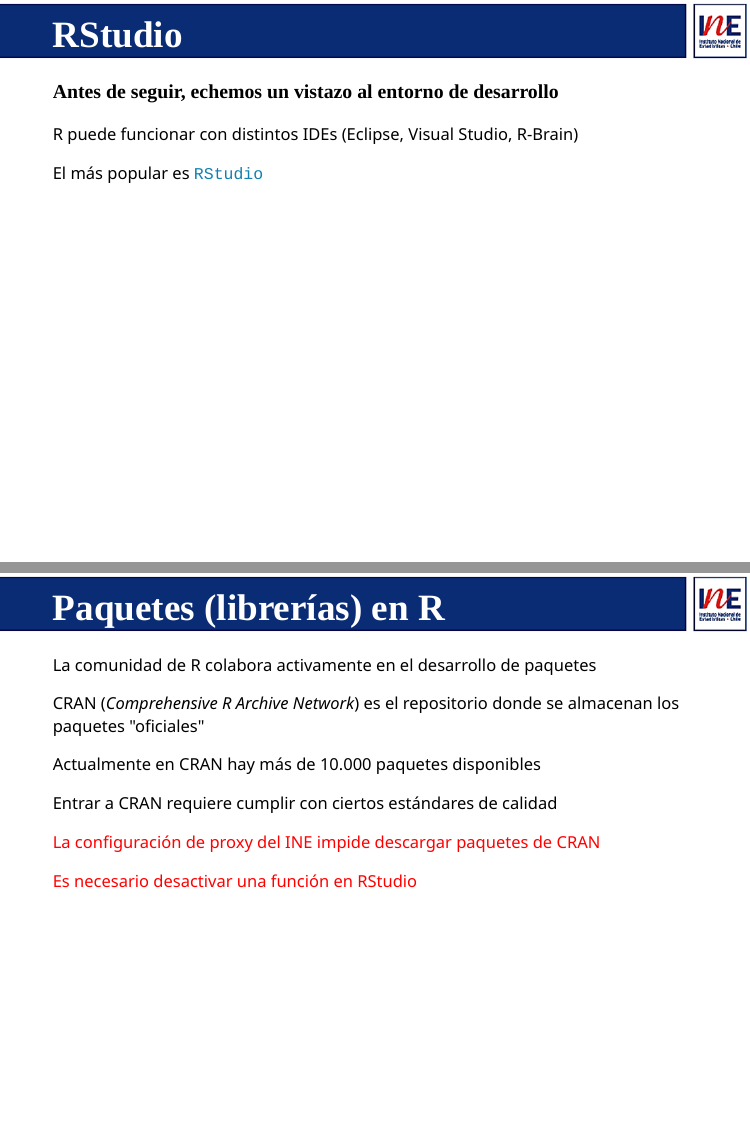
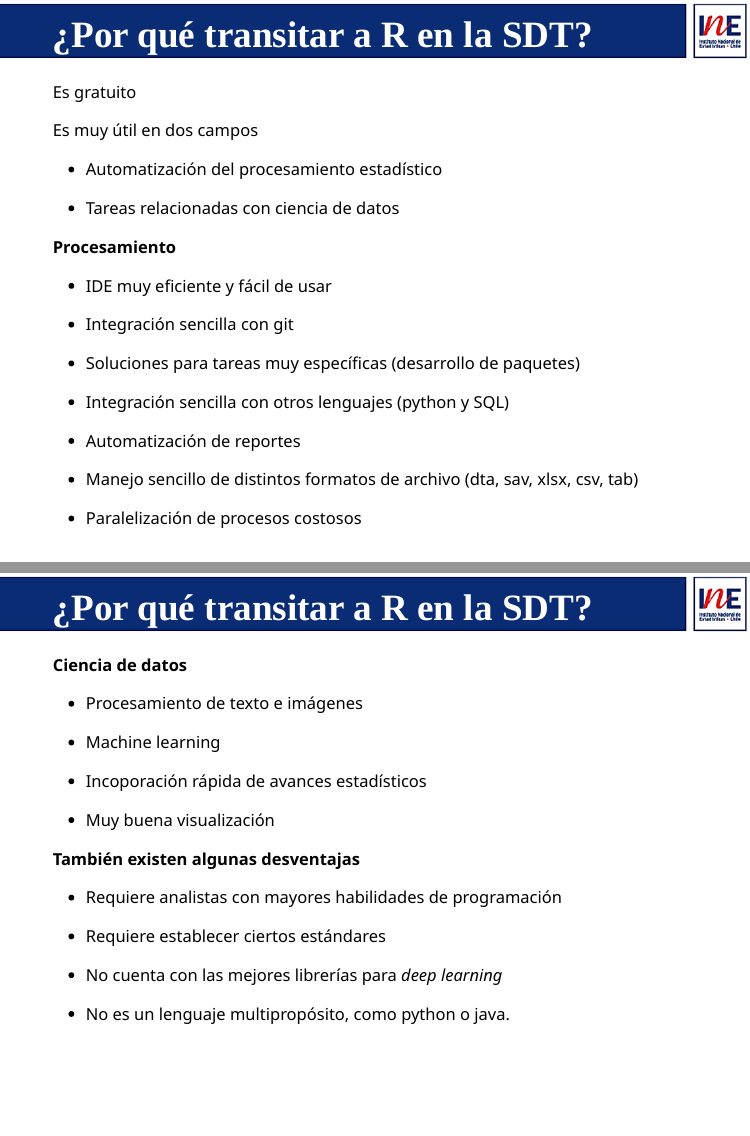
Before and after one commit to capacitacionINE/informaticos, an R Markdown document (intro_r.Rmd): pages 9 and 10 of 30 before the commit and pages 9 and 10 of 32 after it, joined at a grey line. The pictures show the slides in the output file intro_r.html that the author committed with the source; the slides are laid out offline by our stand-in for remark.js, each with all of its steps uncovered, in fonts that may differ from those the slides ask for, and without slide numbers, shadows or browser add-ons.

Commit message:
Agregar ventajas y desventajas de R

```diff
--- a/intro_r.Rmd
+++ b/intro_r.Rmd
@@ -262,3 +272,87 @@
+Es gratuito
+
+--
+
+Es muy útil en dos campos
+
+- Automatización del procesamiento estadístico
+
+- Tareas relacionadas con ciencia de datos
+
+
+--
+
+**Procesamiento**
+
+- IDE muy eficiente y fácil de usar
+
+--
+
+- Integración sencilla con git
+
+--
+
+- Soluciones para tareas muy específicas (desarrollo de paquetes)
+
+--
+
+- Integración sencilla con otros lenguajes (python y SQL)
+
+--
+
+- Automatización de reportes
+
+--
+
+- Manejo sencillo de distintos formatos de archivo (dta, sav, xlsx, csv, tab)
+
+--
+
+- Paralelización de procesos costosos
+
+
+---
+
+background-image: url("imagenes/fondo2.PNG")
+background-size: contain;
+background-position: 100% 0%
+
+# ¿Por qué transitar a R en la SDT?
+
+**Ciencia de datos**
+
+- Procesamiento de texto e imágenes
+
+--
+
+- Machine learning
+
+--
+
+- Incoporación rápida de avances estadísticos
+
+--
+
+- Muy buena visualización
+
+--
+
+**También existen algunas desventajas**
+
+- Requiere analistas con mayores habilidades de programación
+
+--
+
+- Requiere establecer ciertos estándares
+
+--
+
+- No cuenta con las mejores librerías para *deep learning*
+
+--
+
+- No es un lenguaje multipropósito, como python o java.
+
 
 
 ---
```
Also changed, not shown: intro_r.html, intro_r.Rmd (10 more changed lines).
